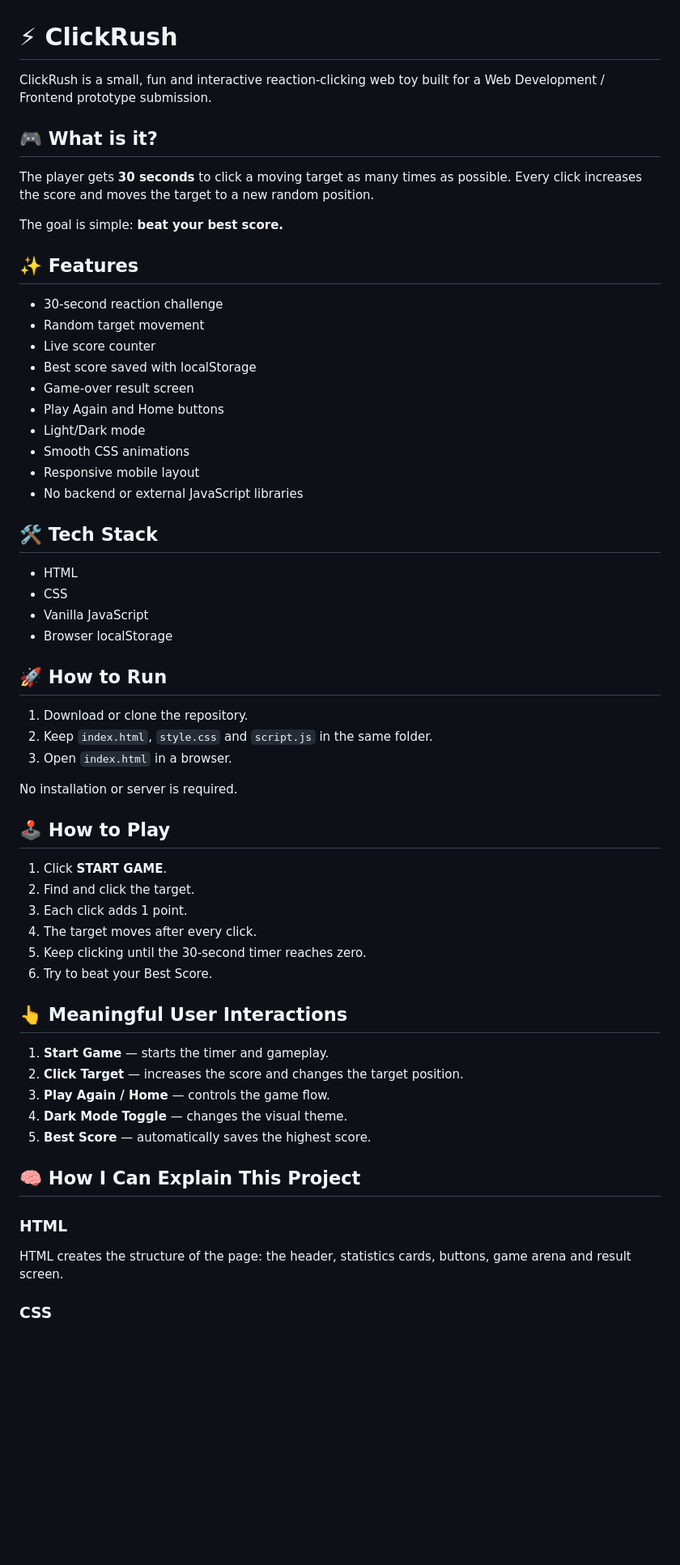
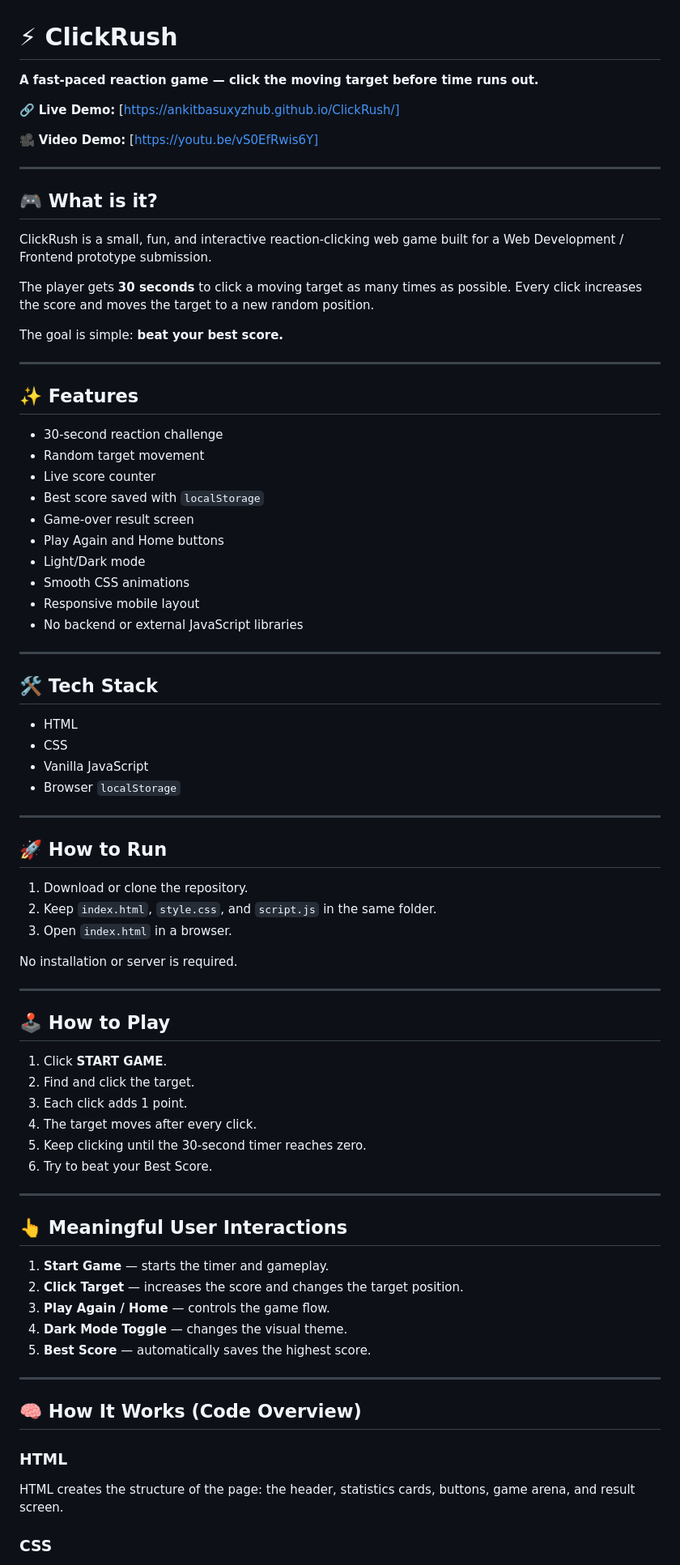
Before and after one commit to ankitbasuxyz-hub/ClickRush, a Markdown page: README.md, the part around one of its changes. Shown at 81% size. Rendered like a GitHub page; blank space fills up the shorter version.

Commit message:
Revise README for improved clarity and formatting
Updated README.md to enhance clarity and formatting.

```diff
--- a/README.md
+++ b/README.md
@@ -1,19 +1,30 @@
 # ⚡ ClickRush
 
-ClickRush is a small, fun and interactive reaction-clicking web toy built for a Web Development / Frontend prototype submission.
+**A fast-paced reaction game — click the moving target before time runs out.**
+
+🔗 **Live Demo:** [https://ankitbasuxyzhub.github.io/ClickRush/]
+
+
+🎥 **Video Demo:** [https://youtu.be/vS0EfRwis6Y]
+
+---
 
 ## 🎮 What is it?
+
+ClickRush is a small, fun, and interactive reaction-clicking web game built for a Web Development / Frontend prototype submission.
 
 The player gets **30 seconds** to click a moving target as many times as possible. Every click increases the score and moves the target to a new random position.
 
 The goal is simple: **beat your best score.**
+
+---
 
 ## ✨ Features
 
 - 30-second reaction challenge
 - Random target movement
 - Live score counter
-- Best score saved with localStorage
+- Best score saved with `localStorage`
 - Game-over result screen
 - Play Again and Home buttons
 - Light/Dark mode
@@ -21,22 +32,28 @@ The goal is simple: **beat your best score.**
 - Responsive mobile layout
 - No backend or external JavaScript libraries
 
-## 🛠 Tech Stack
+---
+
+## 🛠️ Tech Stack
 
 - HTML
 - CSS
 - Vanilla JavaScript
-- Browser localStorage
+- Browser `localStorage`
+
+---
 
 ## 🚀 How to Run
 
 1. Download or clone the repository.
-2. Keep `index.html`, `style.css` and `script.js` in the same folder.
+2. Keep `index.html`, `style.css`, and `script.js` in the same folder.
 3. Open `index.html` in a browser.
 
 No installation or server is required.
 
-## 🕹 How to Play
+---
+
+## 🕹️ How to Play
 
 1. Click **START GAME**.
 2. Find and click the target.
@@ -44,6 +61,8 @@ No installation or server is required.
 4. The target moves after every click.
 5. Keep clicking until the 30-second timer reaches zero.
 6. Try to beat your Best Score.
+
+---
 
 ## 👆 Meaningful User Interactions
 
@@ -53,9 +72,11 @@ No installation or server is required.
 4. **Dark Mode Toggle** — changes the visual theme.
 5. **Best Score** — automatically saves the highest score.
 
-## 🧠 How I Can Explain This Project
+---
+
+## 🧠 How It Works (Code Overview)
 
 ### HTML
-HTML creates the structure of the page: the header, statistics cards, buttons, game arena and result screen.
+HTML creates the structure of the page: the header, statistics cards, buttons, game arena, and result screen.
 
 ### CSS
```
Also changed, not shown: other parts of README.md (+13 -8 lines).
